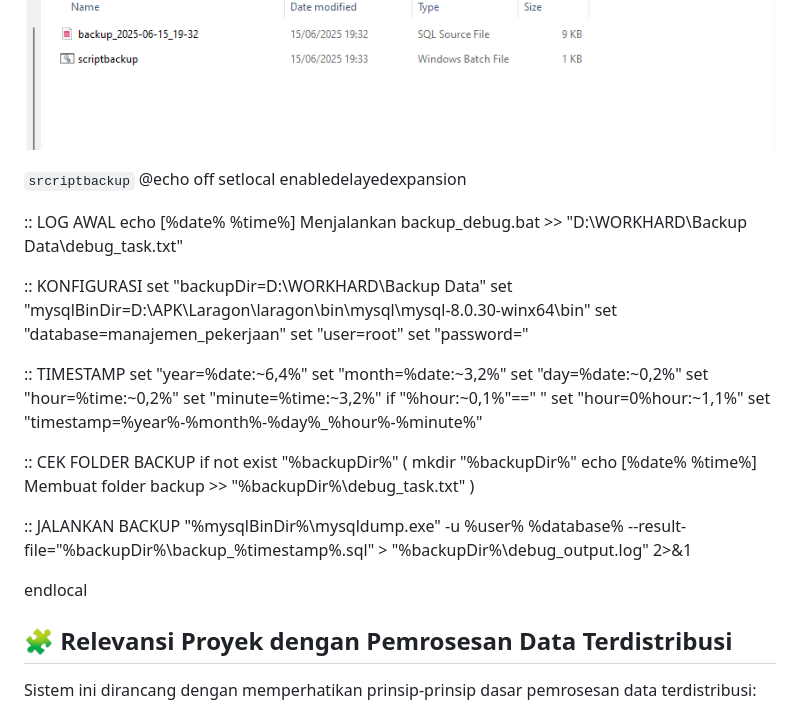
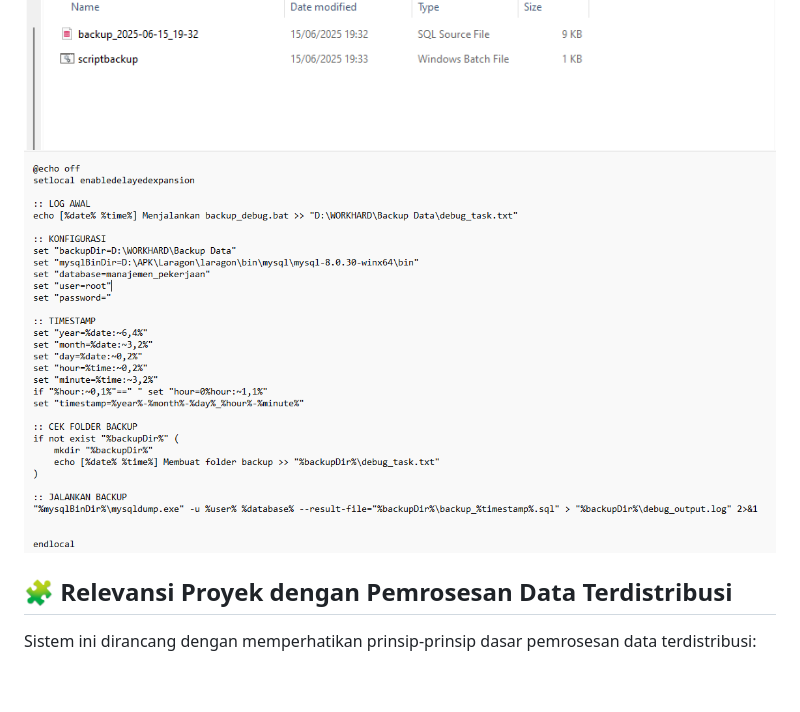
Before and after one commit to wibii02/workdif, a Markdown page: README.md, the part around the change. Rendered like a GitHub page; pictures changed too: assets/img/scriptbackup.png (added); blank space fills up the shorter version.

Commit message:
script backup

```diff
--- a/README.md
+++ b/README.md
@@ -126,41 +126,8 @@ Untuk menjaga ketersediaan dan keamanan data, sistem dilengkapi fitur backup oto
 
 ![Function](assets/img/taskScheduler.png)
 ![Function](assets/img/fileBackup.png)
+![Function](assets/img/scriptbackup.png)
 
-`srcriptbackup`
-  @echo off
-  setlocal enabledelayedexpansion
-
-  :: LOG AWAL
-  echo [%date% %time%] Menjalankan backup_debug.bat >> "D:\WORKHARD\Backup Data\debug_task.txt"
-
-  :: KONFIGURASI
-  set "backupDir=D:\WORKHARD\Backup Data"
-  set "mysqlBinDir=D:\APK\Laragon\laragon\bin\mysql\mysql-8.0.30-winx64\bin"
-  set "database=manajemen_pekerjaan"
-  set "user=root"
-  set "password="
-
-  :: TIMESTAMP
-  set "year=%date:~6,4%"
-  set "month=%date:~3,2%"
-  set "day=%date:~0,2%"
-  set "hour=%time:~0,2%"
-  set "minute=%time:~3,2%"
-  if "%hour:~0,1%"==" " set "hour=0%hour:~1,1%"
-  set "timestamp=%year%-%month%-%day%_%hour%-%minute%"
-
-  :: CEK FOLDER BACKUP
-  if not exist "%backupDir%" (
-      mkdir "%backupDir%"
-      echo [%date% %time%] Membuat folder backup >> "%backupDir%\debug_task.txt"
-  )
-
-  :: JALANKAN BACKUP
-  "%mysqlBinDir%\mysqldump.exe" -u %user% %database% --result-file="%backupDir%\backup_%timestamp%.sql" > "%backupDir%\debug_output.log" 2>&1
-
-
-  endlocal
 
 ## 🧩 Relevansi Proyek dengan Pemrosesan Data Terdistribusi
 Sistem ini dirancang dengan memperhatikan prinsip-prinsip dasar pemrosesan data terdistribusi:
```
Also changed, not shown: image.png (added).
